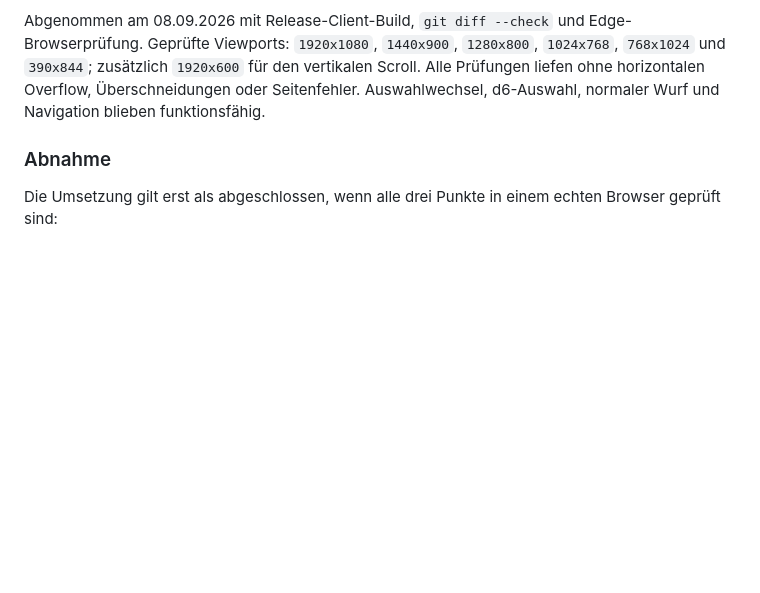
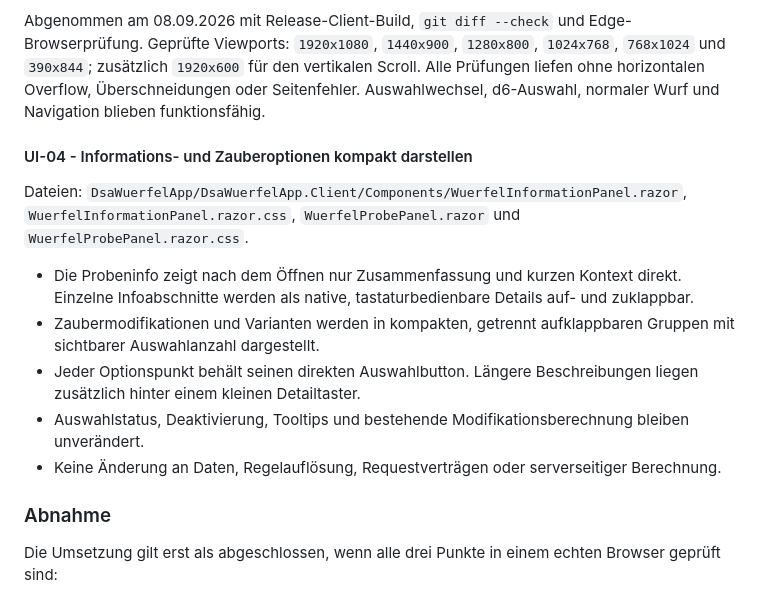
Before and after one commit to redmoone/DSAWuerfelApp, a Markdown page: Plan.md, the part around the change. GitHub-like rendering; blank space fills up the shorter version.

Commit message:
docs(plan): add compact info UI follow-up

```diff
--- a/Plan.md
+++ b/Plan.md
@@ -758,6 +758,16 @@ Umgesetzt in `DsaWuerfelApp/DsaWuerfelApp.Client/Pages/Wuerfel.razor.css` und `W
 
 Abgenommen am 08.09.2026 mit Release-Client-Build, `git diff --check` und Edge-Browserprüfung. Geprüfte Viewports: `1920x1080`, `1440x900`, `1280x800`, `1024x768`, `768x1024` und `390x844`; zusätzlich `1920x600` für den vertikalen Scroll. Alle Prüfungen liefen ohne horizontalen Overflow, Überschneidungen oder Seitenfehler. Auswahlwechsel, d6-Auswahl, normaler Wurf und Navigation blieben funktionsfähig.
 
+#### UI-04 - Informations- und Zauberoptionen kompakt darstellen
+
+Dateien: `DsaWuerfelApp/DsaWuerfelApp.Client/Components/WuerfelInformationPanel.razor`, `WuerfelInformationPanel.razor.css`, `WuerfelProbePanel.razor` und `WuerfelProbePanel.razor.css`.
+
+- Die Probeninfo zeigt nach dem Öffnen nur Zusammenfassung und kurzen Kontext direkt. Einzelne Infoabschnitte werden als native, tastaturbedienbare Details auf- und zuklappbar.
+- Zaubermodifikationen und Varianten werden in kompakten, getrennt aufklappbaren Gruppen mit sichtbarer Auswahlanzahl dargestellt.
+- Jeder Optionspunkt behält seinen direkten Auswahlbutton. Längere Beschreibungen liegen zusätzlich hinter einem kleinen Detailtaster.
+- Auswahlstatus, Deaktivierung, Tooltips und bestehende Modifikationsberechnung bleiben unverändert.
+- Keine Änderung an Daten, Regelauflösung, Requestverträgen oder serverseitiger Berechnung.
+
 ### Abnahme
 
 Die Umsetzung gilt erst als abgeschlossen, wenn alle drei Punkte in einem echten Browser geprüft sind:
```
